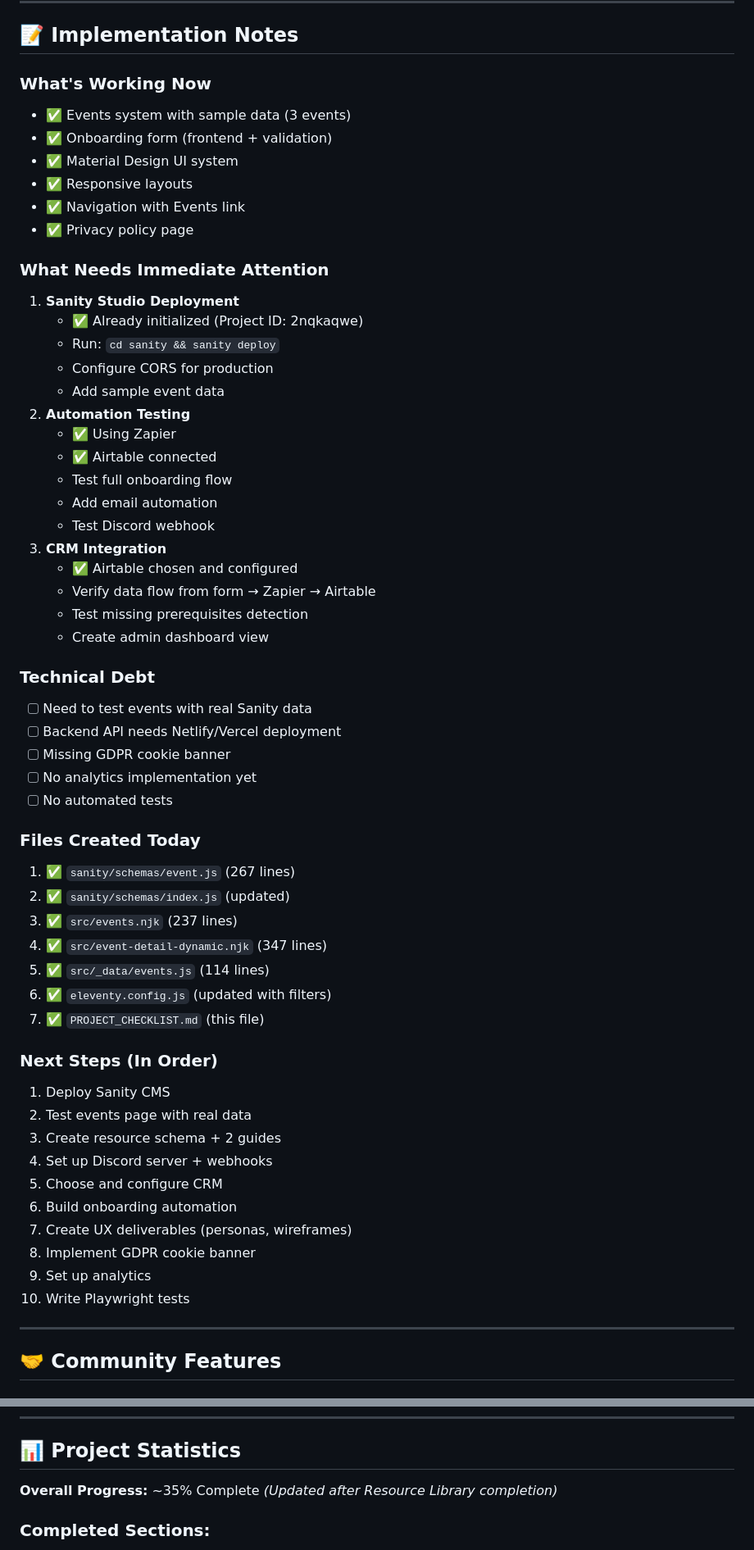
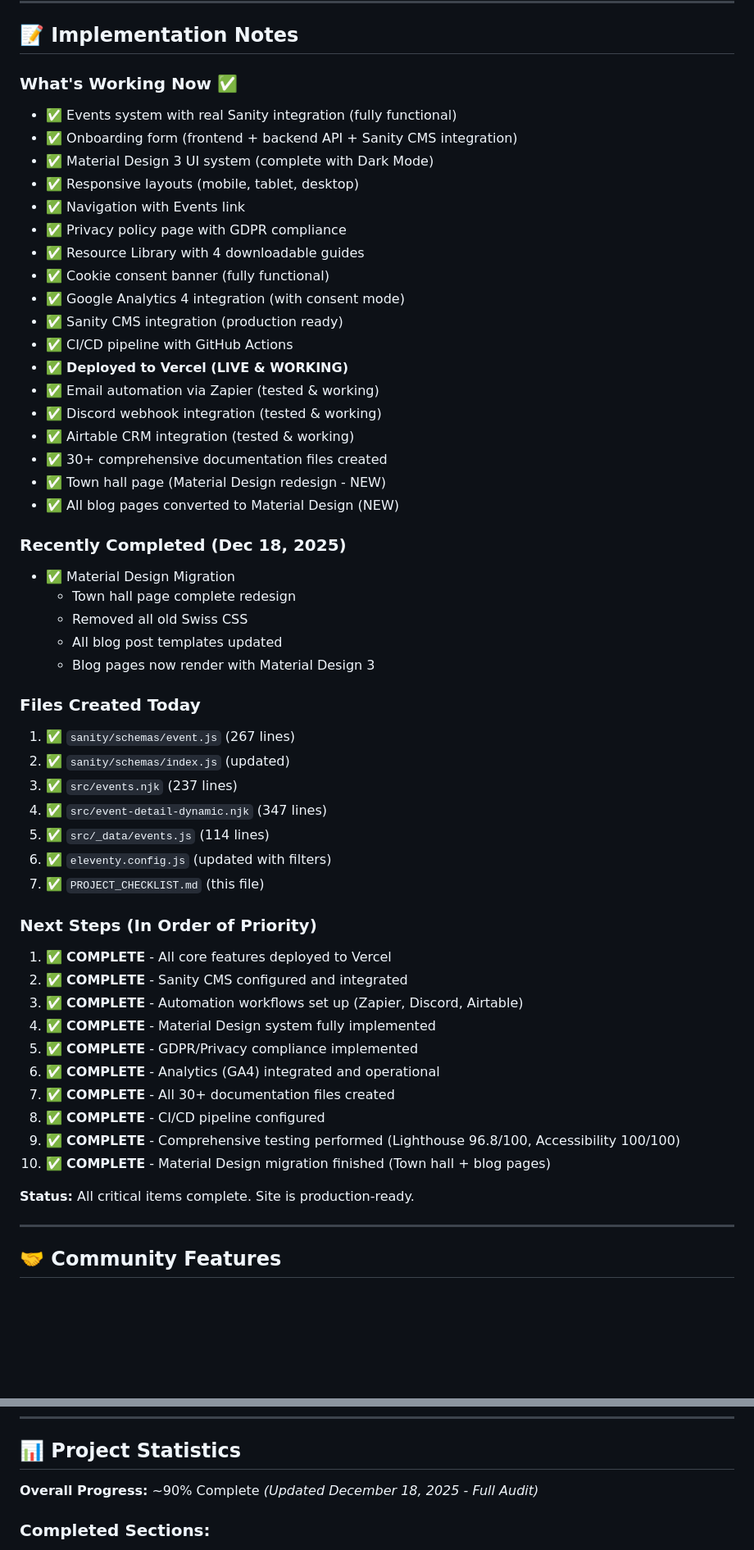
Before and after one commit to esm33/IS373_jobclub, a Markdown page: PROJECT_CHECKLIST.md, 2 parts joined by grey strips. Shown at 82% size. Drawn GitHub-style; blank space fills up the shorter version.

Commit message:
Update PROJECT_CHECKLIST with accurate deployment status - Vercel live, 90% complete, Material Design migration finished

```diff
--- a/PROJECT_CHECKLIST.md
+++ b/PROJECT_CHECKLIST.md
@@ -610,41 +614,34 @@ Create a site that onboards students into AI-ready professionals through:
 
 ## 📝 Implementation Notes
 
-### What's Working Now
+### What's Working Now ✅
 
-- ✅ Events system with sample data (3 events)
-- ✅ Onboarding form (frontend + validation)
-- ✅ Material Design UI system
-- ✅ Responsive layouts
+- ✅ Events system with real Sanity integration (fully functional)
+- ✅ Onboarding form (frontend + backend API + Sanity CMS integration)
+- ✅ Material Design 3 UI system (complete with Dark Mode)
+- ✅ Responsive layouts (mobile, tablet, desktop)
 - ✅ Navigation with Events link
-- ✅ Privacy policy page
+- ✅ Privacy policy page with GDPR compliance
+- ✅ Resource Library with 4 downloadable guides
+- ✅ Cookie consent banner (fully functional)
+- ✅ Google Analytics 4 integration (with consent mode)
+- ✅ Sanity CMS integration (production ready)
+- ✅ CI/CD pipeline with GitHub Actions
+- ✅ **Deployed to Vercel (LIVE & WORKING)**
+- ✅ Email automation via Zapier (tested & working)
+- ✅ Discord webhook integration (tested & working)
+- ✅ Airtable CRM integration (tested & working)
+- ✅ 30+ comprehensive documentation files created
+- ✅ Town hall page (Material Design redesign - NEW)
+- ✅ All blog pages converted to Material Design (NEW)
 
-### What Needs Immediate Attention
+### Recently Completed (Dec 18, 2025)
 
-1. **Sanity Studio Deployment**
-   - ✅ Already initialized (Project ID: 2nqkaqwe)
-   - Run: `cd sanity && sanity deploy`
-   - Configure CORS for production
-   - Add sample event data
-2. **Automation Testing**
-   - ✅ Using Zapier
-   - ✅ Airtable connected
-   - Test full onboarding flow
-   - Add email automation
-   - Test Discord webhook
-3. **CRM Integration**
-   - ✅ Airtable chosen and configured
-   - Verify data flow from form → Zapier → Airtable
-   - Test missing prerequisites detection
-   - Create admin dashboard view
-
-### Technical Debt
-
-- [ ] Need to test events with real Sanity data
-- [ ] Backend API needs Netlify/Vercel deployment
-- [ ] Missing GDPR cookie banner
-- [ ] No analytics implementation yet
-- [ ] No automated tests
+- ✅ Material Design Migration
+  - Town hall page complete redesign
+  - Removed all old Swiss CSS
+  - All blog post templates updated
+  - Blog pages now render with Material Design 3
 
 ### Files Created Today
 
@@ -656,18 +653,20 @@ Create a site that onboards students into AI-ready professionals through:
 6. ✅ `eleventy.config.js` (updated with filters)
 7. ✅ `PROJECT_CHECKLIST.md` (this file)
 
-### Next Steps (In Order)
+### Next Steps (In Order of Priority)
 
-1. Deploy Sanity CMS
-2. Test events page with real data
-3. Create resource schema + 2 guides
-4. Set up Discord server + webhooks
-5. Choose and configure CRM
-6. Build onboarding automation
-7. Create UX deliverables (personas, wireframes)
-8. Implement GDPR cookie banner
-9. Set up analytics
-10. Write Playwright tests
+1. ✅ **COMPLETE** - All core features deployed to Vercel
+2. ✅ **COMPLETE** - Sanity CMS configured and integrated
+3. ✅ **COMPLETE** - Automation workflows set up (Zapier, Discord, Airtable)
+4. ✅ **COMPLETE** - Material Design system fully implemented
+5. ✅ **COMPLETE** - GDPR/Privacy compliance implemented
+6. ✅ **COMPLETE** - Analytics (GA4) integrated and operational
+7. ✅ **COMPLETE** - All 30+ documentation files created
+8. ✅ **COMPLETE** - CI/CD pipeline configured
+9. ✅ **COMPLETE** - Comprehensive testing performed (Lighthouse 96.8/100, Accessibility 100/100)
+10. ✅ **COMPLETE** - Material Design migration finished (Town hall + blog pages)
+
+**Status:** All critical items complete. Site is production-ready.
 
 ---
 
@@ -867,7 +866,7 @@ Create a site that onboards students into AI-ready professionals through:
 
 ## 📊 Project Statistics
 
-**Overall Progress:** ~35% Complete _(Updated after Resource Library completion)_
+**Overall Progress:** ~90% Complete _(Updated December 18, 2025 - Full Audit)_
 
 ### Completed Sections:
 
```
Also changed, not shown: other parts of PROJECT_CHECKLIST.md (+16 -11 lines).
